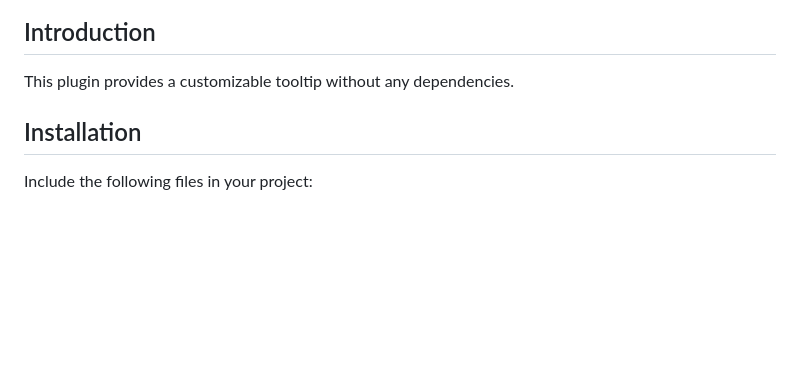
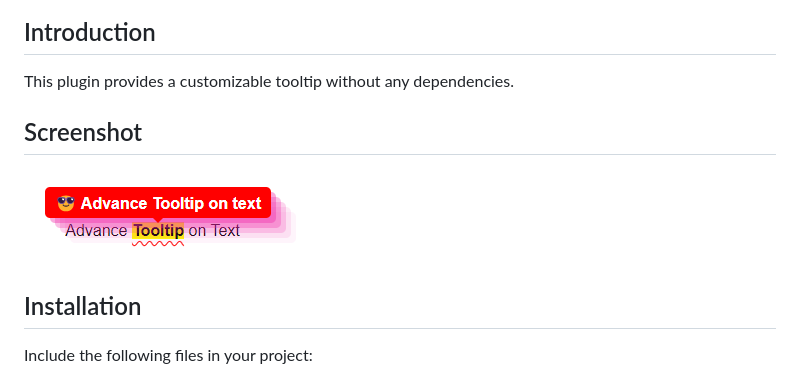
Before and after one commit to smallvi/yoyo-tooltip, a Markdown page: README.md, the part around the change. GitHub-like rendering; pictures changed too: images/sample_yoyo_tooltip.png (added); blank space fills up the shorter version.

Commit message:
chore: update readme & add screenshot

```diff
--- a/README.md
+++ b/README.md
@@ -8,9 +8,9 @@
 
 This plugin provides a customizable tooltip without any dependencies.
 
-<!-- ## Screenshot
+## Screenshot
 
-![Yoyo Tooltip](images/sample_yoyo_toast.png) -->
+![Yoyo Tooltip](images/sample_yoyo_tooltip.png)
 
 ## Installation
 
```
Also changed, not shown: images/Simple-Yoyo-Tooltip.png (added), 3 other files.
